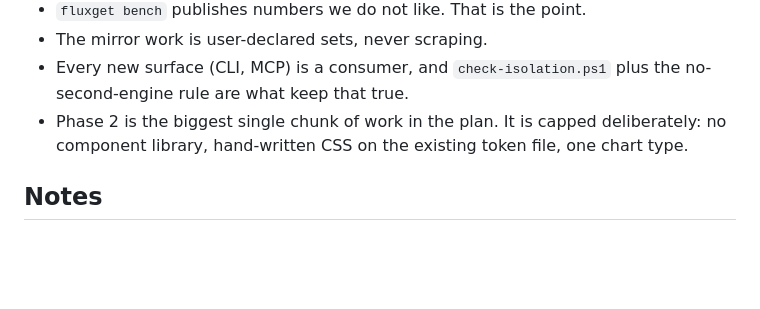
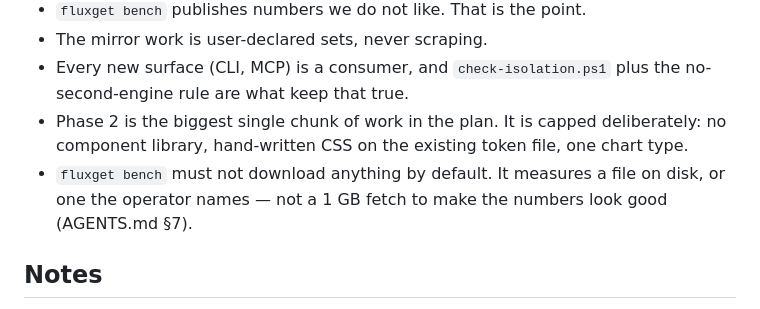
Before and after one commit to metif12/fluxget, a Markdown page: docs/ADR/0003-compete-without-owning-the-transfer.md, the part around the change. Rendered like a GitHub page; blank space fills up the shorter version.

```diff
--- a/docs/ADR/0003-compete-without-owning-the-transfer.md
+++ b/docs/ADR/0003-compete-without-owning-the-transfer.md
@@ -147,6 +147,9 @@ already.
 - Phase 2 is the biggest single chunk of work in the plan. It is capped
   deliberately: no component library, hand-written CSS on the existing token
   file, one chart type.
+- `fluxget bench` must not download anything by default. It measures a file on
+  disk, or one the operator names — not a 1 GB fetch to make the numbers look
+  good (AGENTS.md §7).
 
 ## Notes
 
```
Also changed, not shown: AGENTS.md (+31 -1 lines).
